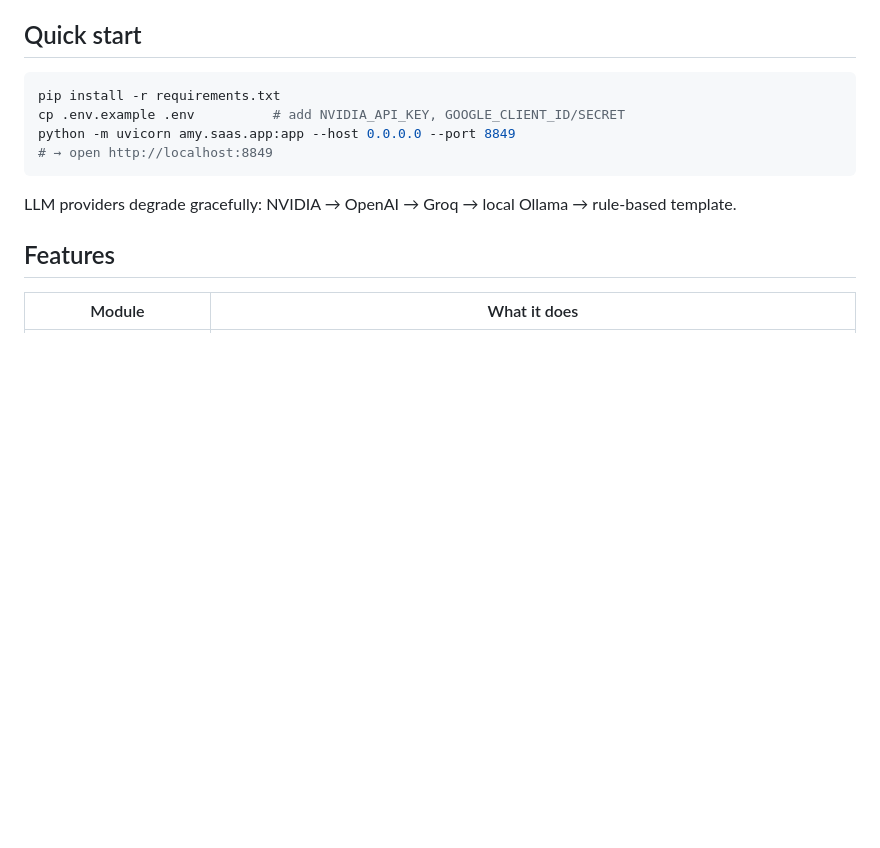
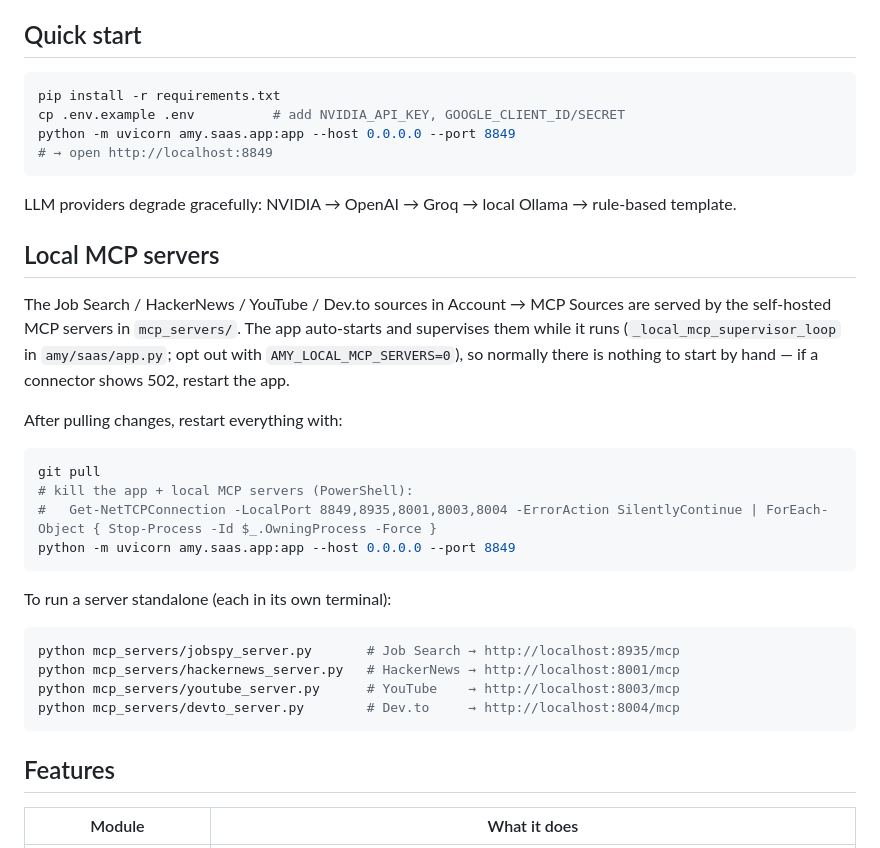
Before and after one commit to guru-prasath-j/saas-os, a Markdown page: README.md, the part around the change. Drawn GitHub-style; blank space fills up the shorter version.

Commit message:
docs: README section for self-hosted MCP servers + restart commands
Co-Authored-By: Claude Fable 5 <noreply@anthropic.com>

````diff
--- a/README.md
+++ b/README.md
@@ -12,6 +12,32 @@ python -m uvicorn amy.saas.app:app --host 0.0.0.0 --port 8849
 ```
 
 LLM providers degrade gracefully: NVIDIA → OpenAI → Groq → local Ollama → rule-based template.
+
+## Local MCP servers
+
+The Job Search / HackerNews / YouTube / Dev.to sources in Account → MCP
+Sources are served by the self-hosted MCP servers in `mcp_servers/`. The app
+auto-starts and supervises them while it runs (`_local_mcp_supervisor_loop`
+in `amy/saas/app.py`; opt out with `AMY_LOCAL_MCP_SERVERS=0`), so normally
+there is nothing to start by hand — if a connector shows 502, restart the app.
+
+After pulling changes, restart everything with:
+
+```bash
+git pull
+# kill the app + local MCP servers (PowerShell):
+#   Get-NetTCPConnection -LocalPort 8849,8935,8001,8003,8004 -ErrorAction SilentlyContinue | ForEach-Object { Stop-Process -Id $_.OwningProcess -Force }
+python -m uvicorn amy.saas.app:app --host 0.0.0.0 --port 8849
+```
+
+To run a server standalone (each in its own terminal):
+
+```bash
+python mcp_servers/jobspy_server.py       # Job Search → http://localhost:8935/mcp
+python mcp_servers/hackernews_server.py   # HackerNews → http://localhost:8001/mcp
+python mcp_servers/youtube_server.py      # YouTube    → http://localhost:8003/mcp
+python mcp_servers/devto_server.py        # Dev.to     → http://localhost:8004/mcp
+```
 
 ## Features
 
````
